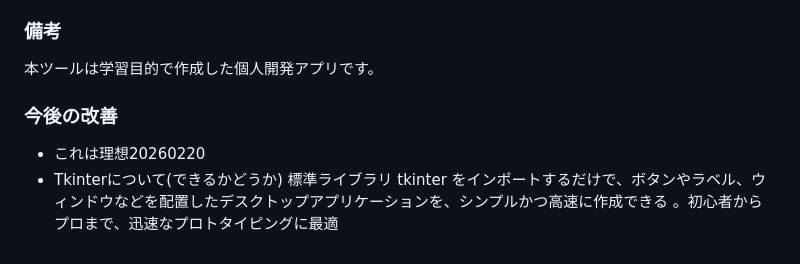
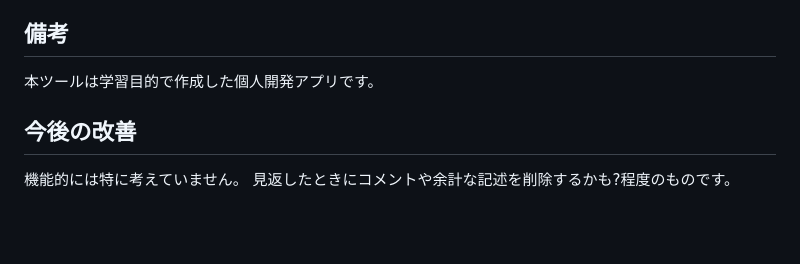
Before and after one commit to raiha-4368/MyResaleTool_v2, a Markdown page: README.md, the part around the change. Rendered like a GitHub page; blank space fills up the shorter version.

Commit message:
[FIX] 微修正

```diff
--- a/README.md
+++ b/README.md
@@ -108,12 +108,9 @@ logic.py(CSV処理/計算及び判定/フィルタ・ソート機能)
 
 </details>
 
-### 備考
+## 備考
 本ツールは学習目的で作成した個人開発アプリです。
 
-
-### 今後の改善
-
-- これは理想20260220
-- Tkinterについて(できるかどうか)
-  標準ライブラリ tkinter をインポートするだけで、ボタンやラベル、ウィンドウなどを配置したデスクトップアプリケーションを、シンプルかつ高速に作成できる 。初心者からプロまで、迅速なプロトタイピングに最適
+## 今後の改善
+機能的には特に考えていません。
+見返したときにコメントや余計な記述を削除するかも?程度のものです。
```
